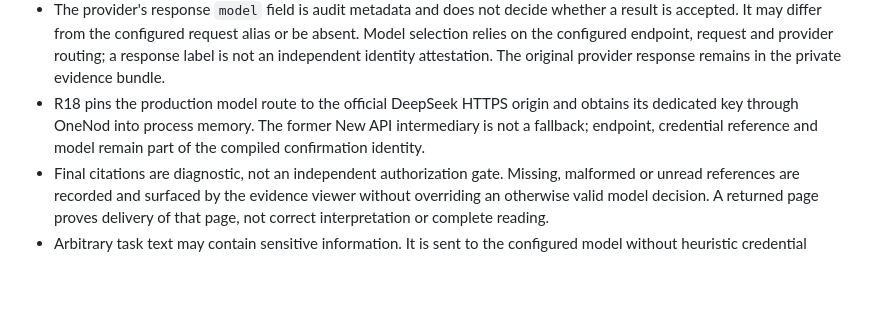
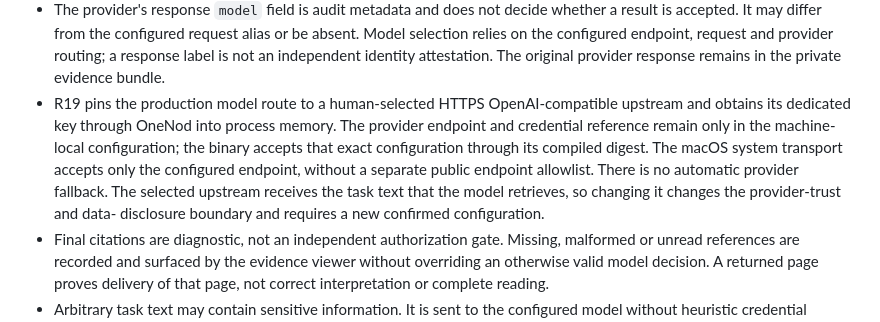
Before and after one commit to Vizards/OneNod, a Markdown page: SECURITY.md, the part around the change. GitHub-like rendering; blank space fills up the shorter version.

Commit message:
Document the private provider trust boundary

```diff
--- a/SECURITY.md
+++ b/SECURITY.md
@@ -94,10 +94,15 @@ deployment confirmation. Its dogfooding limitations are explicit:
   or be absent. Model selection relies on the configured endpoint, request and
   provider routing; a response label is not an independent identity attestation.
   The original provider response remains in the private evidence bundle.
-- R18 pins the production model route to the official DeepSeek HTTPS origin and
-  obtains its dedicated key through OneNod into process memory. The former New
-  API intermediary is not a fallback; endpoint, credential reference and model
-  remain part of the compiled confirmation identity.
+- R19 pins the production model route to a human-selected HTTPS
+  OpenAI-compatible upstream and obtains its dedicated key through OneNod into
+  process memory. The provider endpoint and credential reference remain only in
+  the machine-local configuration; the binary accepts that exact configuration
+  through its compiled digest. The macOS system transport accepts only the
+  configured endpoint, without a separate public endpoint allowlist. There is
+  no automatic provider fallback. The selected upstream receives the task text
+  that the model retrieves, so changing it changes the provider-trust and data-
+  disclosure boundary and requires a new confirmed configuration.
 - Final citations are diagnostic, not an independent authorization gate. Missing,
   malformed or unread references are recorded and surfaced by the evidence
   viewer without overriding an otherwise valid model decision. A returned page
```
